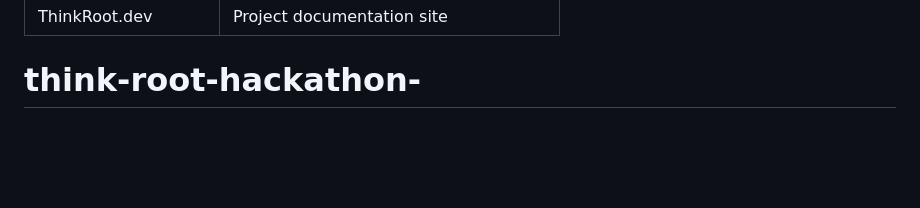
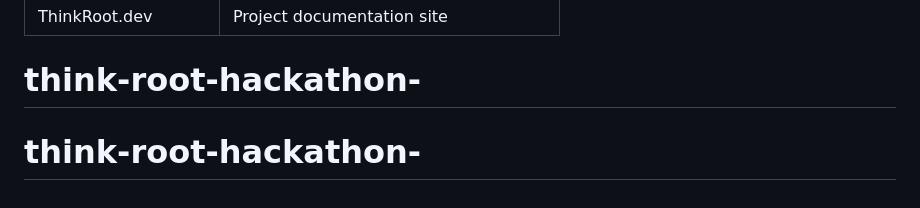
Before and after one commit to opensourcebug1234/think-root-hackathon-, a Markdown page: README.md, the part around the change. Rendered like a GitHub page; blank space fills up the shorter version.

```diff
--- a/README.md
+++ b/README.md
@@ -302,3 +302,4 @@ Total runtime on 200 leads: ~3 minutes for scoring, ~10 minutes for outreach gen
 | GitHub | Version control and reproducibility |
 | ThinkRoot.dev | Project documentation site |
 # think-root-hackathon-
+# think-root-hackathon-
```
